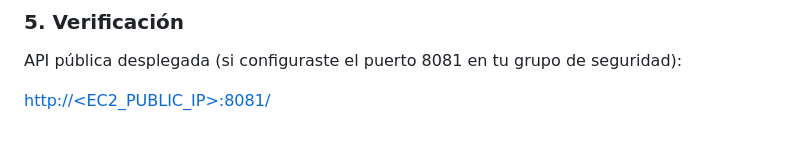
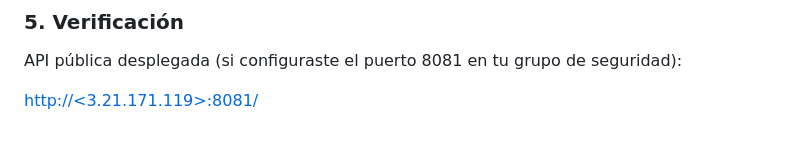
Before and after one commit to Alebouzasutn/BackendFarmacia, a Markdown page: README.md, the part around the change. Drawn GitHub-style.

Commit message:
actualizo Read Me

```diff
--- a/README.md
+++ b/README.md
@@ -127,4 +127,4 @@ podman run --rm \
 
 API pública desplegada (si configuraste el puerto 8081 en tu grupo de seguridad):
 
-[http://<EC2_PUBLIC_IP>:8081/](http://<EC2_PUBLIC_IP>:8081/)
+[http://<3.21.171.119>:8081/](http://<EC2_PUBLIC_IP>:8081/)
```
